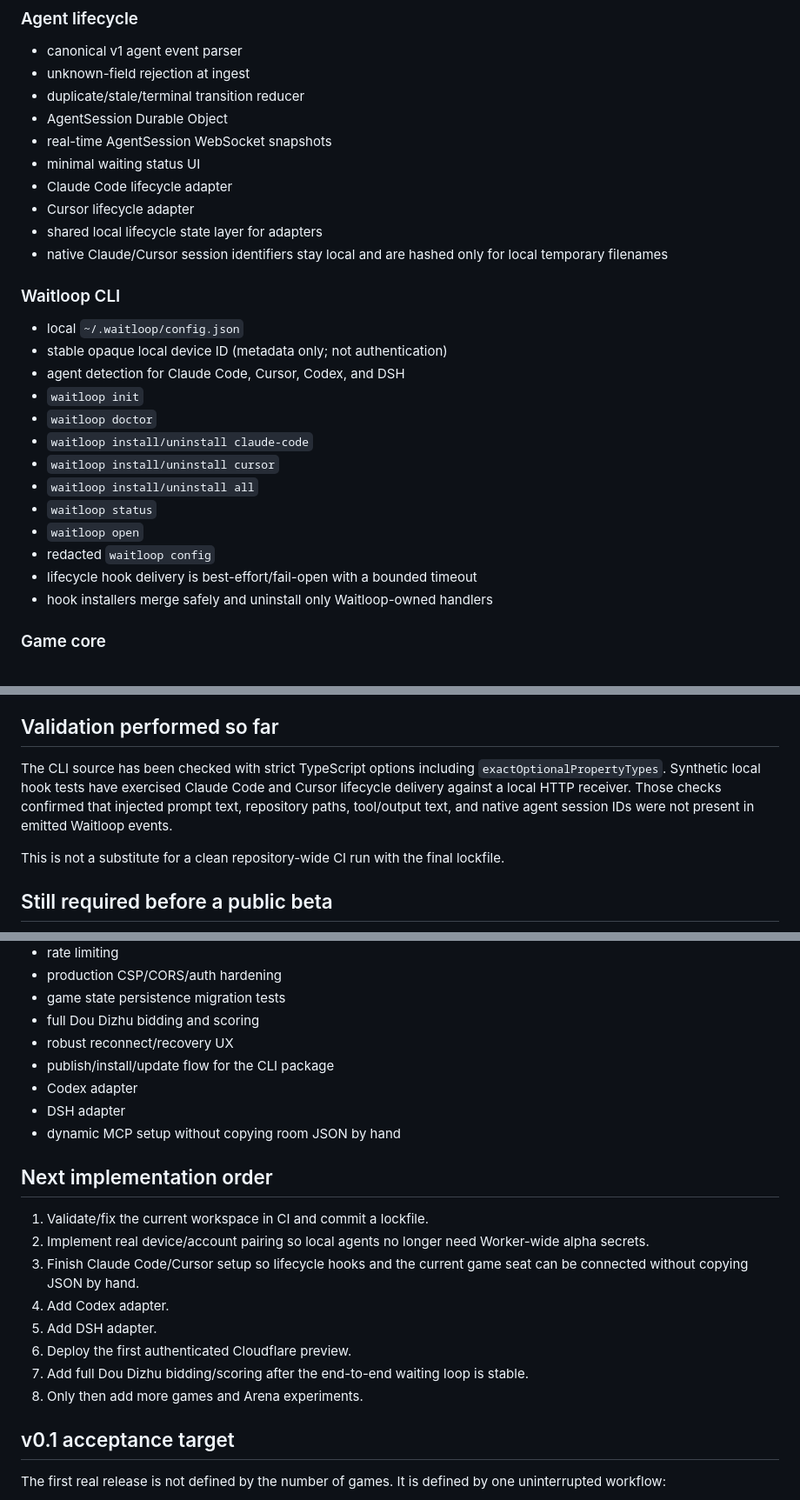
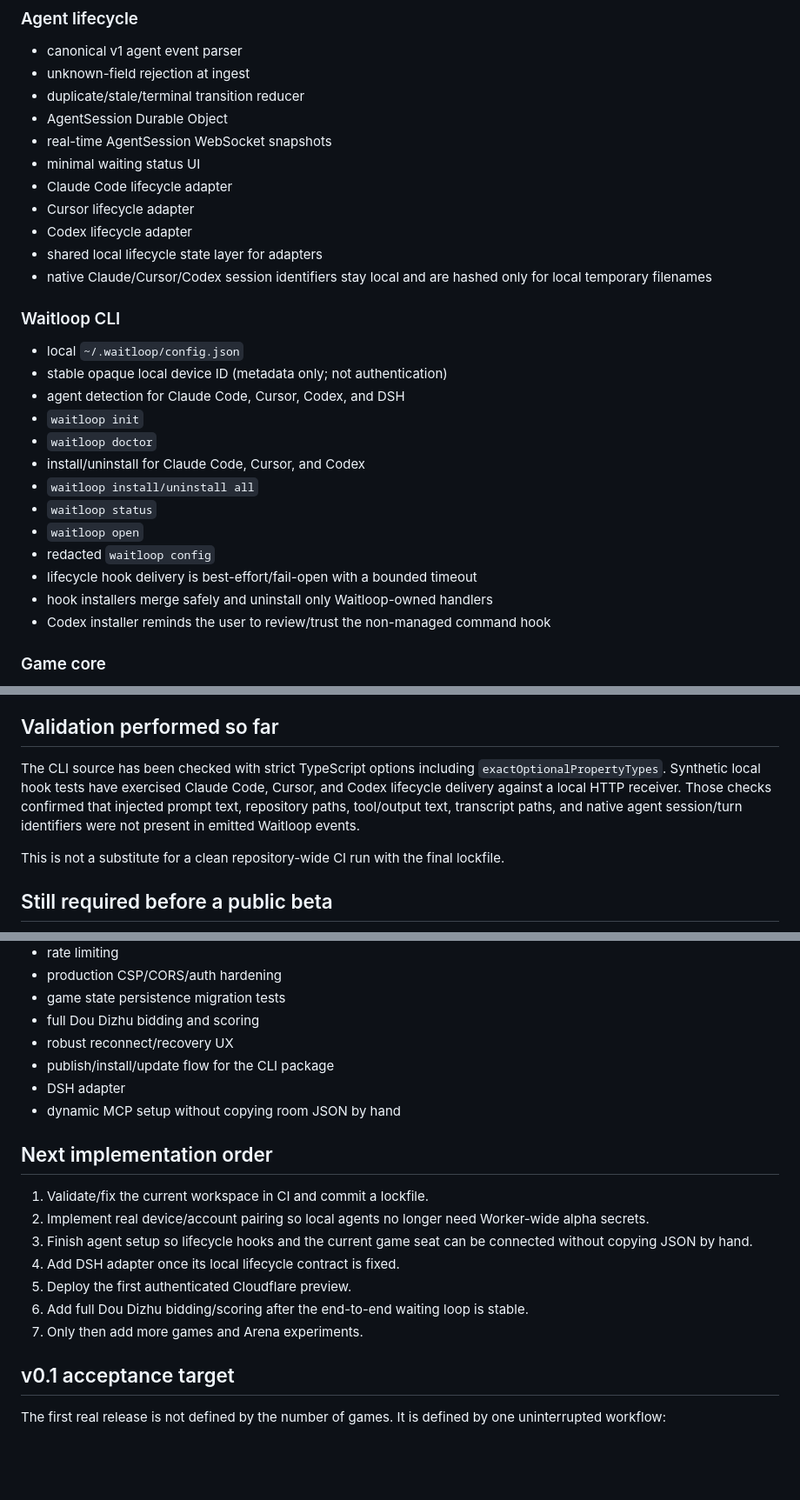
Before and after one commit to shixushi2025/waitloop, a Markdown page: docs/status.md, 3 parts joined by grey strips. Shown at 87% size. Drawn GitHub-style; blank space fills up the shorter version.

Commit message:
docs: mark codex adapter implemented

```diff
--- a/docs/status.md
+++ b/docs/status.md
@@ -32,8 +32,9 @@ This file records what is actually implemented on `main`. It is intentionally na
 - minimal waiting status UI
 - Claude Code lifecycle adapter
 - Cursor lifecycle adapter
+- Codex lifecycle adapter
 - shared local lifecycle state layer for adapters
-- native Claude/Cursor session identifiers stay local and are hashed only for local temporary filenames
+- native Claude/Cursor/Codex session identifiers stay local and are hashed only for local temporary filenames
 
 ### Waitloop CLI
 
@@ -42,14 +43,14 @@ This file records what is actually implemented on `main`. It is intentionally na
 - agent detection for Claude Code, Cursor, Codex, and DSH
 - `waitloop init`
 - `waitloop doctor`
-- `waitloop install/uninstall claude-code`
-- `waitloop install/uninstall cursor`
+- install/uninstall for Claude Code, Cursor, and Codex
 - `waitloop install/uninstall all`
 - `waitloop status`
 - `waitloop open`
 - redacted `waitloop config`
 - lifecycle hook delivery is best-effort/fail-open with a bounded timeout
 - hook installers merge safely and uninstall only Waitloop-owned handlers
+- Codex installer reminds the user to review/trust the non-managed command hook
 
 ### Game core
 
@@ -101,7 +102,7 @@ The alpha currently assigns the landlord explicitly when creating a room. A full
 
 ## Validation performed so far
 
-The CLI source has been checked with strict TypeScript options including `exactOptionalPropertyTypes`. Synthetic local hook tests have exercised Claude Code and Cursor lifecycle delivery against a local HTTP receiver. Those checks confirmed that injected prompt text, repository paths, tool/output text, and native agent session IDs were not present in emitted Waitloop events.
+The CLI source has been checked with strict TypeScript options including `exactOptionalPropertyTypes`. Synthetic local hook tests have exercised Claude Code, Cursor, and Codex lifecycle delivery against a local HTTP receiver. Those checks confirmed that injected prompt text, repository paths, tool/output text, transcript paths, and native agent session/turn identifiers were not present in emitted Waitloop events.
 
 This is not a substitute for a clean repository-wide CI run with the final lockfile.
 
@@ -117,7 +118,6 @@ This is not a substitute for a clean repository-wide CI run with the final lockf
 - full Dou Dizhu bidding and scoring
 - robust reconnect/recovery UX
 - publish/install/update flow for the CLI package
-- Codex adapter
 - DSH adapter
 - dynamic MCP setup without copying room JSON by hand
 
@@ -125,12 +125,11 @@ This is not a substitute for a clean repository-wide CI run with the final lockf
 
 1. Validate/fix the current workspace in CI and commit a lockfile.
 2. Implement real device/account pairing so local agents no longer need Worker-wide alpha secrets.
-3. Finish Claude Code/Cursor setup so lifecycle hooks and the current game seat can be connected without copying JSON by hand.
-4. Add Codex adapter.
-5. Add DSH adapter.
-6. Deploy the first authenticated Cloudflare preview.
-7. Add full Dou Dizhu bidding/scoring after the end-to-end waiting loop is stable.
-8. Only then add more games and Arena experiments.
+3. Finish agent setup so lifecycle hooks and the current game seat can be connected without copying JSON by hand.
+4. Add DSH adapter once its local lifecycle contract is fixed.
+5. Deploy the first authenticated Cloudflare preview.
+6. Add full Dou Dizhu bidding/scoring after the end-to-end waiting loop is stable.
+7. Only then add more games and Arena experiments.
 
 ## v0.1 acceptance target
 
```
